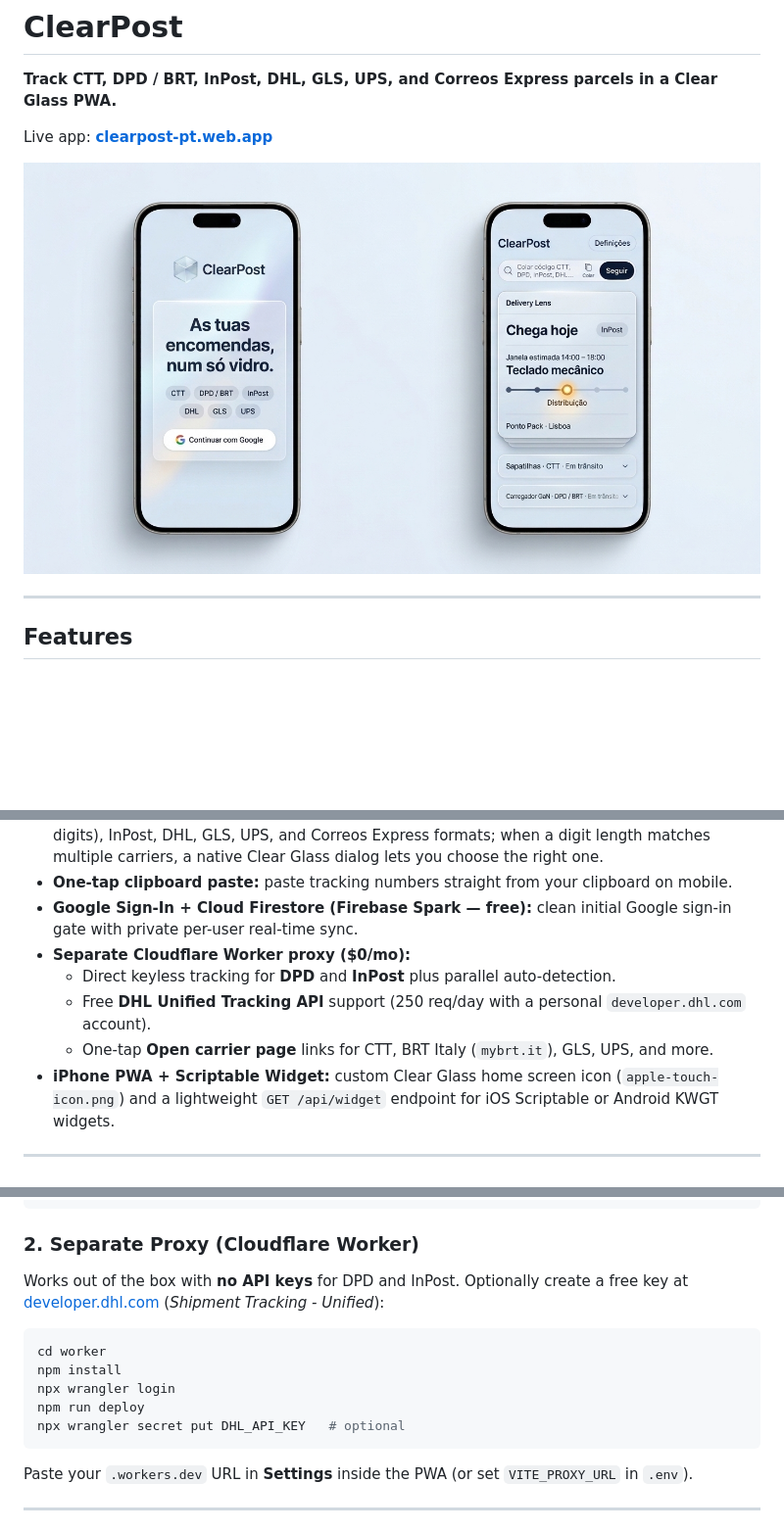
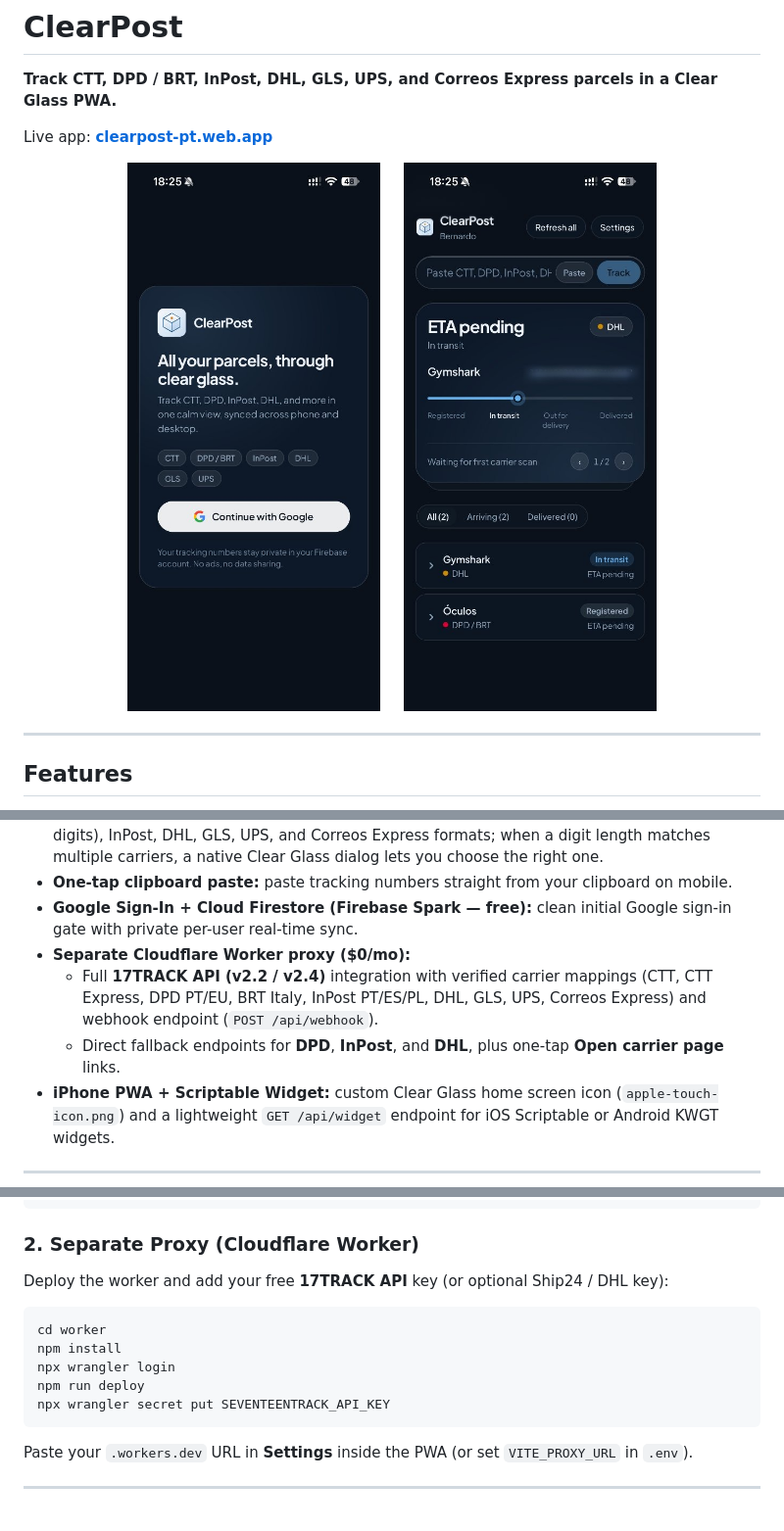
Before and after one commit to bernam07/clearpost, a Markdown page: README.md, 3 parts joined by grey strips. Shown at 98% size. Rendered like a GitHub page; pictures changed too: docs/iphone-dashboard.jpg (added), docs/iphone-login.jpg (added), docs/preview-iphone.jpg (deleted); blank space fills up the shorter version.

Commit message:
docs: showcase real iPhone Clear Glass screenshots and 17TRACK setup in README

````diff
--- a/README.md
+++ b/README.md
@@ -4,7 +4,11 @@
 
 Live app: **[clearpost-pt.web.app](https://clearpost-pt.web.app)**
 
-![ClearPost on iPhone — Google Sign-In and Clear Glass Dashboard](docs/preview-iphone.jpg)
+<p align="center">
+  <img src="docs/iphone-login.jpg" alt="ClearPost iPhone — Google Sign-In" width="280" />
+  &nbsp;&nbsp;&nbsp;
+  <img src="docs/iphone-dashboard.jpg" alt="ClearPost iPhone — Clear Glass Delivery Lens" width="280" />
+</p>
 
 ---
 
@@ -15,9 +19,8 @@ Live app: **[clearpost-pt.web.app](https://clearpost-pt.web.app)**
 - **One-tap clipboard paste:** paste tracking numbers straight from your clipboard on mobile.
 - **Google Sign-In + Cloud Firestore (Firebase Spark — free):** clean initial Google sign-in gate with private per-user real-time sync.
 - **Separate Cloudflare Worker proxy ($0/mo):**
-  - Direct keyless tracking for **DPD** and **InPost** plus parallel auto-detection.
-  - Free **DHL Unified Tracking API** support (250 req/day with a personal `developer.dhl.com` account).
-  - One-tap **Open carrier page** links for CTT, BRT Italy (`mybrt.it`), GLS, UPS, and more.
+  - Full **17TRACK API (v2.2 / v2.4)** integration with verified carrier mappings (CTT, CTT Express, DPD PT/EU, BRT Italy, InPost PT/ES/PL, DHL, GLS, UPS, Correos Express) and webhook endpoint (`POST /api/webhook`).
+  - Direct fallback endpoints for **DPD**, **InPost**, and **DHL**, plus one-tap **Open carrier page** links.
 - **iPhone PWA + Scriptable Widget:** custom Clear Glass home screen icon (`apple-touch-icon.png`) and a lightweight `GET /api/widget` endpoint for iOS Scriptable or Android KWGT widgets.
 
 ---
@@ -69,14 +72,14 @@ npx firebase-tools@latest deploy --only hosting,firestore:rules
 
 ### 2. Separate Proxy (Cloudflare Worker)
 
-Works out of the box with **no API keys** for DPD and InPost. Optionally create a free key at [developer.dhl.com](https://developer.dhl.com/) (*Shipment Tracking - Unified*):
+Deploy the worker and add your free **17TRACK API** key (or optional Ship24 / DHL key):
 
 ```bash
 cd worker
 npm install
 npx wrangler login
 npm run deploy
-npx wrangler secret put DHL_API_KEY   # optional
+npx wrangler secret put SEVENTEENTRACK_API_KEY
 ```
 
 Paste your `.workers.dev` URL in **Settings** inside the PWA (or set `VITE_PROXY_URL` in `.env`).
````
